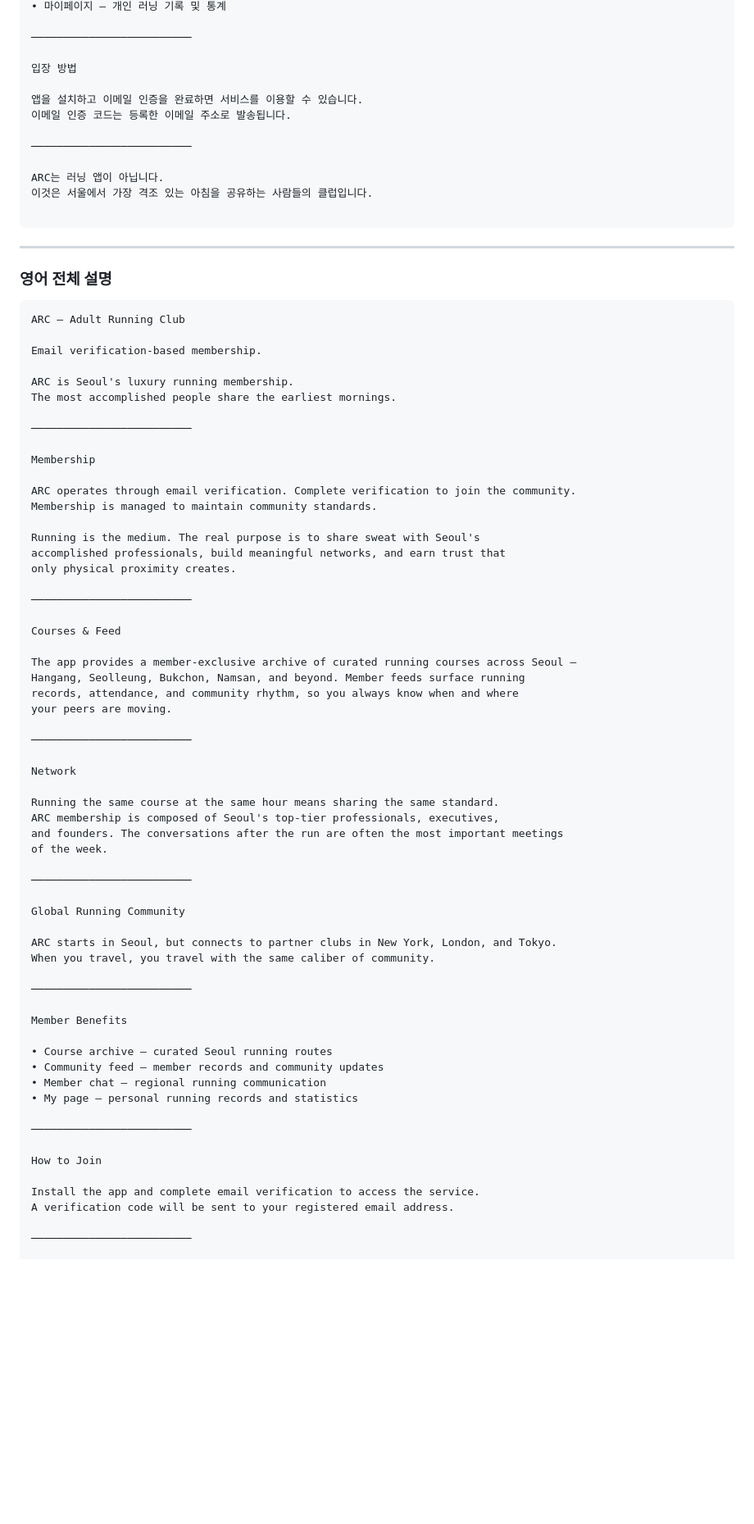
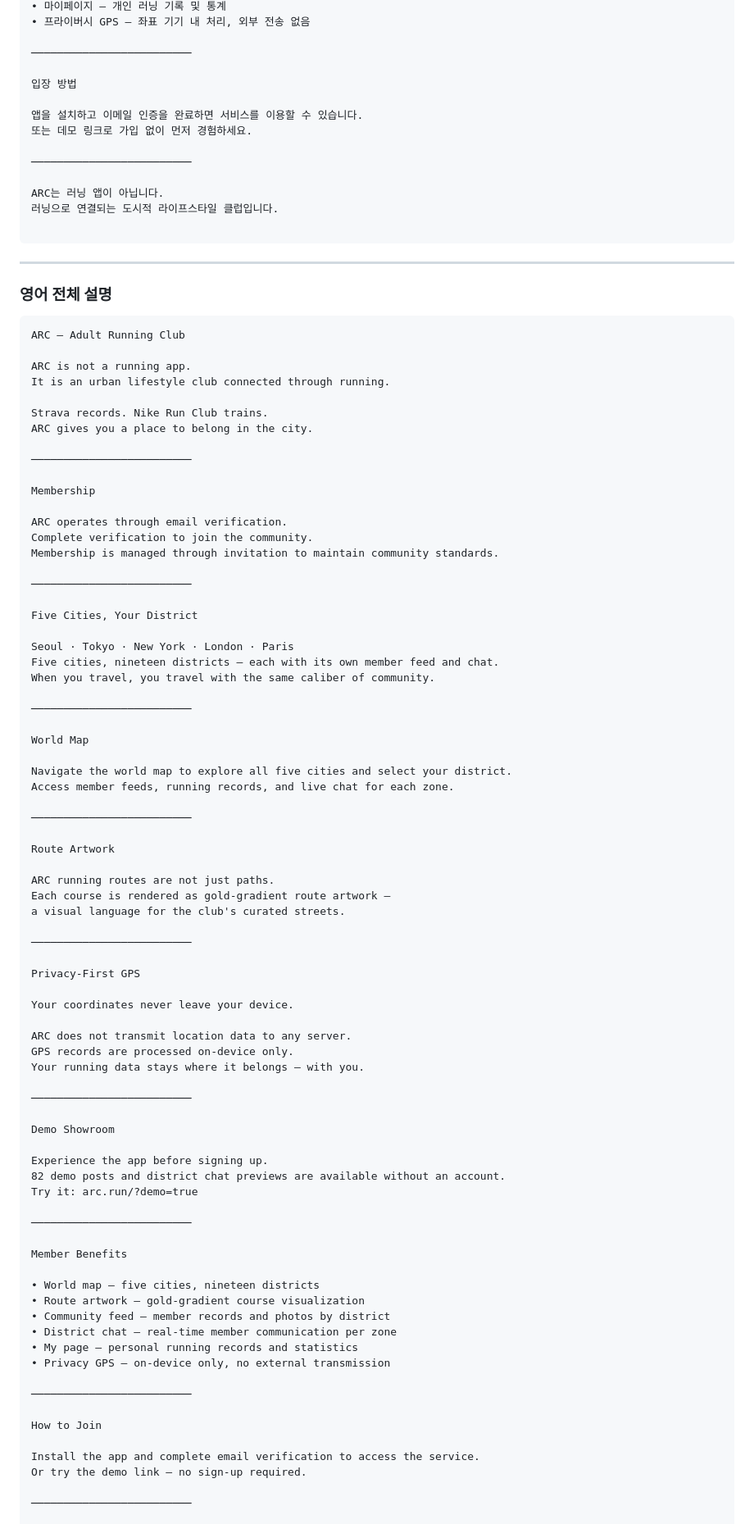
Before and after one commit to kgg2512/AdultRunningClub, a Markdown page: store-assets/STORE_LISTING.md, the part around one of its changes. Shown at 82% size. Drawn GitHub-style; blank space fills up the shorter version.

````diff
--- a/store-assets/STORE_LISTING.md
+++ b/store-assets/STORE_LISTING.md
@@ -104,16 +120,17 @@ ARC는 서울에서 시작하지만, 뉴욕 런던 도쿄의 파트너 클럽과
 • 마이페이지 — 개인 러닝 기록 및 통계
+• 프라이버시 GPS — 좌표 기기 내 처리, 외부 전송 없음
 
 ─────────────────────────
 
 입장 방법
 
 앱을 설치하고 이메일 인증을 완료하면 서비스를 이용할 수 있습니다.
-이메일 인증 코드는 등록한 이메일 주소로 발송됩니다.
+또는 데모 링크로 가입 없이 먼저 경험하세요.
 
 ─────────────────────────
 
 ARC는 러닝 앱이 아닙니다.
-이것은 서울에서 가장 격조 있는 아침을 공유하는 사람들의 클럽입니다.
+러닝으로 연결되는 도시적 라이프스타일 클럽입니다.
 
 ```
 
@@ -124,62 +141,78 @@ ARC는 러닝 앱이 아닙니다.
 ```
 ARC — Adult Running Club
 
-Email verification-based membership.
+ARC is not a running app.
+It is an urban lifestyle club connected through running.
 
-ARC is Seoul's luxury running membership.
-The most accomplished people share the earliest mornings.
+Strava records. Nike Run Club trains.
+ARC gives you a place to belong in the city.
 
 ─────────────────────────
 
 Membership
 
-ARC operates through email verification. Complete verification to join the community.
-Membership is managed to maintain community standards.
-
-Running is the medium. The real purpose is to share sweat with Seoul's
-accomplished professionals, build meaningful networks, and earn trust that
-only physical proximity creates.
+ARC operates through email verification.
+Complete verification to join the community.
+Membership is managed through invitation to maintain community standards.
 
 ─────────────────────────
 
-Courses & Feed
+Five Cities, Your District
 
-The app provides a member-exclusive archive of curated running courses across Seoul —
-Hangang, Seolleung, Bukchon, Namsan, and beyond. Member feeds surface running
-records, attendance, and community rhythm, so you always know when and where
-your peers are moving.
+Seoul · Tokyo · New York · London · Paris
+Five cities, nineteen districts — each with its own member feed and chat.
+When you travel, you travel with the same caliber of community.
 
 ─────────────────────────
 
-Network
+World Map
 
-Running the same course at the same hour means sharing the same standard.
-ARC membership is composed of Seoul's top-tier professionals, executives,
-and founders. The conversations after the run are often the most important meetings
-of the week.
+Navigate the world map to explore all five cities and select your district.
+Access member feeds, running records, and live chat for each zone.
 
 ─────────────────────────
 
-Global Running Community
+Route Artwork
 
-ARC starts in Seoul, but connects to partner clubs in New York, London, and Tokyo.
-When you travel, you travel with the same caliber of community.
+ARC running routes are not just paths.
+Each course is rendered as gold-gradient route artwork —
+a visual language for the club's curated streets.
+
+─────────────────────────
+
+Privacy-First GPS
+
+Your coordinates never leave your device.
+
+ARC does not transmit location data to any server.
+GPS records are processed on-device only.
+Your running data stays where it belongs — with you.
+
+─────────────────────────
+
+Demo Showroom
+
+Experience the app before signing up.
+82 demo posts and district chat previews are available without an account.
+Try it: arc.run/?demo=true
 
 ─────────────────────────
 
 Member Benefits
 
-• Course archive — curated Seoul running routes
-• Community feed — member records and community updates
-• Member chat — regional running communication
+• World map — five cities, nineteen districts
+• Route artwork — gold-gradient course visualization
+• Community feed — member records and photos by district
+• District chat — real-time member communication per zone
 • My page — personal running records and statistics
+• Privacy GPS — on-device only, no external transmission
 
 ─────────────────────────
 
 How to Join
 
 Install the app and complete email verification to access the service.
-A verification code will be sent to your registered email address.
+Or try the demo link — no sign-up required.
 
 ─────────────────────────
 
````
Also changed, not shown: other parts of store-assets/STORE_LISTING.md (+82 -51 lines).
